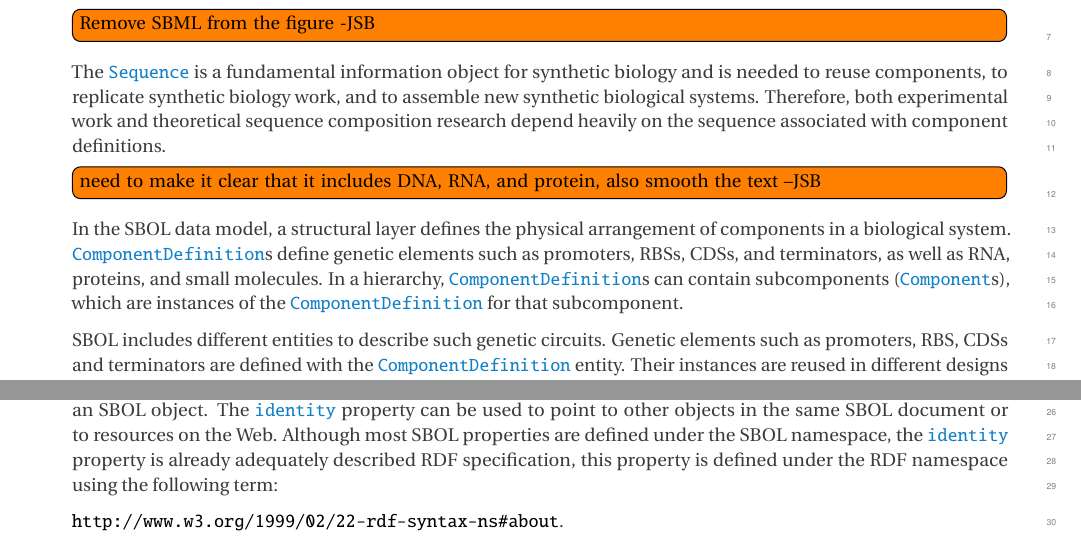
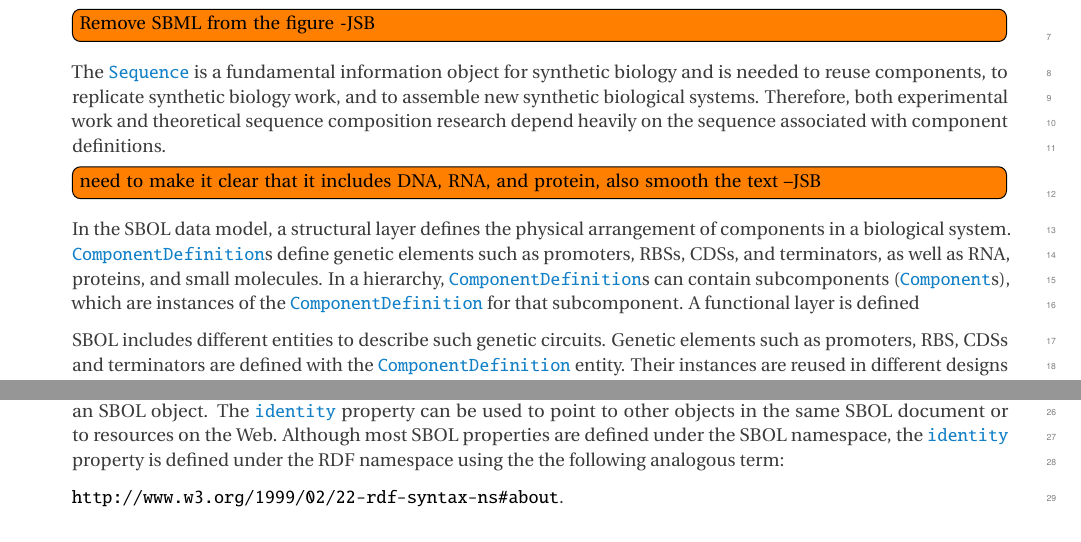
Before and after one commit to SynBioDex/SBOL-specification, a LaTeX document (sbol2.tex, which reads model.tex, overview.tex): two parts of pages 9 and 12 of 53, joined at a grey line, cut so that both start at the same text. Compiled offline with pdfLaTeX.

Commit message:
Update on Overleaf.

```diff
--- a/model.tex
+++ b/model.tex
@@ -65,6 +65,6 @@ All SBOL-defined classes are directly or indirectly derived from the \sbol{Ident
 
 \subsubsection*{The \sbolheading{identity} property}
 \label{sec:identity}
-This property is required by all \sbol{Identified} objects and has a datatype of \external{URI}. This \external{URI} serves to uniquely identify an SBOL object. The \sbol{identity} property can be used to point to other objects in the same SBOL document or to resources on the Web. Although most SBOL properties are defined under the SBOL namespace, the \sbol{identity} property is already adequately described RDF specification, this property is defined under the RDF namespace using the following term:
+This property is required by all \sbol{Identified} objects and has a datatype of \external{URI}. This \external{URI} serves to uniquely identify an SBOL object. The \sbol{identity} property can be used to point to other objects in the same SBOL document or to resources on the Web. Although most SBOL properties are defined under the SBOL namespace, the \sbol{identity} property is defined under the RDF namespace using the the following analogous term:
 
 \external{http://www.w3.org/1999/02/22-rdf-syntax-ns\#about}.
--- a/overview.tex
+++ b/overview.tex
@@ -21,7 +21,7 @@ Therefore, both experimental work and theoretical sequence composition research
 \todo[inline]{need to make it clear that it includes DNA, RNA, and protein, also smooth the text --JSB}
 
 
-In the SBOL data model, a structural layer defines the physical arrangement of components in a biological system.  \sbol{ComponentDefinition}s define genetic elements such as promoters, RBSs, CDSs, and terminators, as well as RNA, proteins, and small molecules.  In a hierarchy, \sbol{ComponentDefinition}s can contain subcomponents (\sbol{Component}s), which are instances of the \sbol{ComponentDefinition} for that subcomponent.
+In the SBOL data model, a structural layer defines the physical arrangement of components in a biological system.  \sbol{ComponentDefinition}s define genetic elements such as promoters, RBSs, CDSs, and terminators, as well as RNA, proteins, and small molecules.  In a hierarchy, \sbol{ComponentDefinition}s can contain subcomponents (\sbol{Component}s), which are instances of the \sbol{ComponentDefinition} for that subcomponent.  A functional layer is defined
 
 
 SBOL includes different entities to describe such genetic circuits. Genetic elements such as promoters, RBS, CDSs and terminators are defined with the \sbol{ComponentDefinition} entity. Their instances are reused in different designs via the \sbol{Component}s that refer to corresponding \sbol{ComponentDefinition}s. \sbol{ComponentDefinition}s can also represent proteins, RNAs or small molecules. They are associated with sequence information such as nucleotides aminoacids or chemical structure. A full description of a genetic circuit is then represented using  \sbol{ModuleDefinition}s which contains information about molecular interactions and their participating components. Modules can be associated with quantitative or qualitative models using the \sbol{Model} entity, which is used to point to the actual location of a model.
```
Also changed, not shown: model.tex (2 more changed lines).
